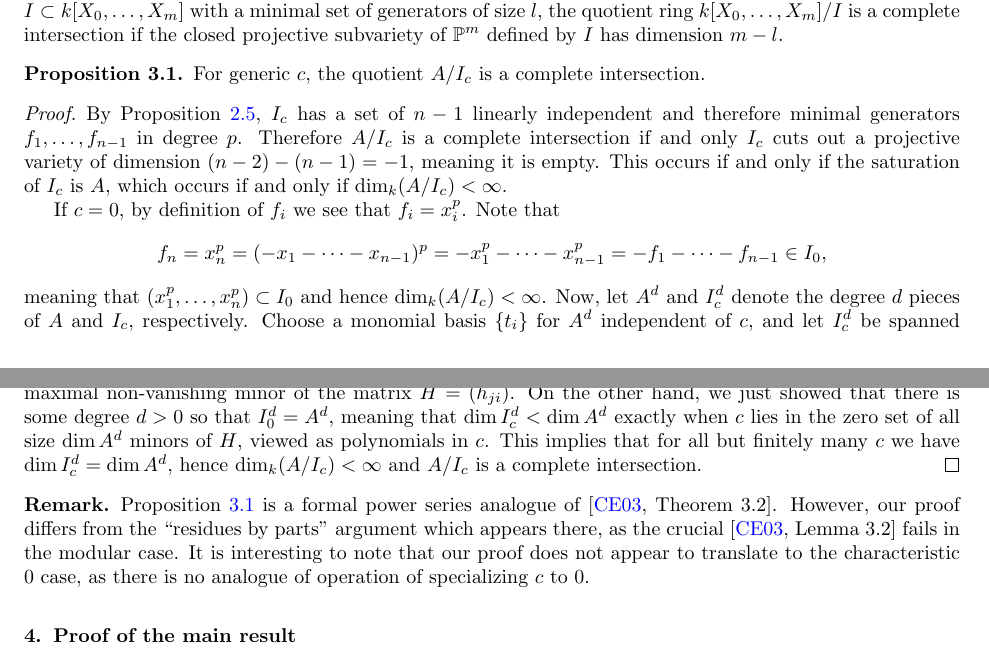
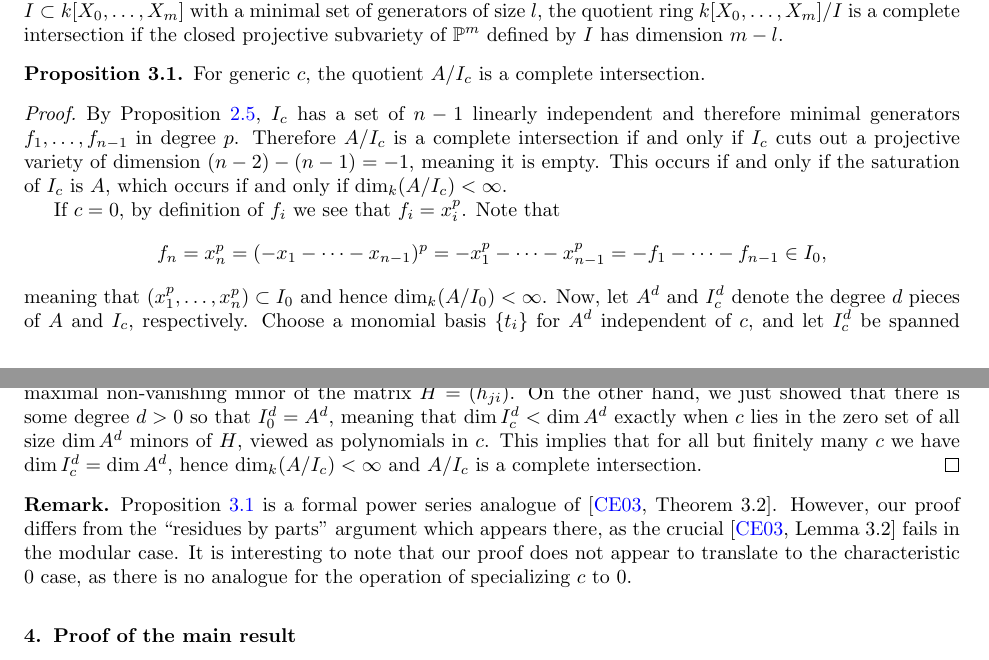
Before and after one commit to sdevadas/cherednik-urop2014, a LaTeX paper (submission3r2.tex): two parts of pages 7 and 8 of 9, joined at a grey line, cut so that both start at the same text. Compiled offline with pdfLaTeX.

Commit message:
minor typos

```diff
--- a/submission3r2.tex
+++ b/submission3r2.tex
@@ -349,17 +349,17 @@ Consider the homogeneous ideal $I_c = \langle f_1, \ldots, f_{n - 1} \rangle \su
 For generic $c$, the quotient $A/I_c$ is a complete intersection.
 \end{proposition}
 \begin{proof}
-By Proposition~\ref{prop:linind}, $I_c$ has a set of $n-1$ linearly independent and therefore minimal generators $f_1, \ldots, f_{n-1}$ in degree $p$.  Therefore $A/I_c$ is a complete intersection if and only $I_c$ cuts out a projective variety of dimension $(n - 2) - (n - 1) = -1$, meaning it is empty.  This occurs if and only if the saturation of $I_c$ is $A$, which occurs if and only if $\dim_k(A/I_c) < \infty$.
+By Proposition~\ref{prop:linind}, $I_c$ has a set of $n-1$ linearly independent and therefore minimal generators $f_1, \ldots, f_{n-1}$ in degree $p$.  Therefore $A/I_c$ is a complete intersection if and only if $I_c$ cuts out a projective variety of dimension $(n - 2) - (n - 1) = -1$, meaning it is empty.  This occurs if and only if the saturation of $I_c$ is $A$, which occurs if and only if $\dim_k(A/I_c) < \infty$.
 
 If $c = 0$, by definition of $f_i$ we see that $f_i = x_i^p$.  Note that
 \[
 f_n = x_n^p = (-x_1 - \cdots - x_{n-1})^p = - x_1^p - \cdots - x_{n - 1}^p = - f_1 - \cdots - f_{n -1} \in I_0,
 \]
-meaning that $(x_1^p, \ldots, x_n^p) \subset I_0$ and hence $\dim_k(A/I_c) < \infty$.  Now, let $A^d$ and $I_c^d$ denote the degree $d$ pieces of $A$ and $I_c$, respectively.  Choose a monomial basis $\{t_i\}$ for $A^d$ independent of $c$, and let $I_c^d$ be spanned by a finite set of polynomials $\{g_j\}$ with $g_j = \sum_i h_{ji}(c) t_i$.  Notice that $\dim I_c^d$ is given by the size of the maximal non-vanishing minor of the matrix $H = (h_{ji})$.  On the other hand, we just showed that there is some degree $d > 0$ so that $I_0^d = A^d$, meaning that $\dim I_c^d < \dim A^d$ exactly when $c$ lies in the zero set of all size $\dim A^d$ minors of $H$, viewed as polynomials in $c$.  This implies that for all but finitely many $c$ we have $\dim I_c^d = \dim A^d$, hence $\dim_k(A/I_c) < \infty$ and $A/I_c$ is a complete intersection.
+meaning that $(x_1^p, \ldots, x_n^p) \subset I_0$ and hence $\dim_k(A/I_0) < \infty$.  Now, let $A^d$ and $I_c^d$ denote the degree $d$ pieces of $A$ and $I_c$, respectively.  Choose a monomial basis $\{t_i\}$ for $A^d$ independent of $c$, and let $I_c^d$ be spanned by a finite set of polynomials $\{g_j\}$ with $g_j = \sum_i h_{ji}(c) t_i$.  Notice that $\dim I_c^d$ is given by the size of the maximal non-vanishing minor of the matrix $H = (h_{ji})$.  On the other hand, we just showed that there is some degree $d > 0$ so that $I_0^d = A^d$, meaning that $\dim I_c^d < \dim A^d$ exactly when $c$ lies in the zero set of all size $\dim A^d$ minors of $H$, viewed as polynomials in $c$.  This implies that for all but finitely many $c$ we have $\dim I_c^d = \dim A^d$, hence $\dim_k(A/I_c) < \infty$ and $A/I_c$ is a complete intersection.
 \end{proof}
 
 \begin{remark}
-Proposition \ref{prop:ci} is a formal power series analogue of \cite[Theorem 3.2]{CE}.  However, our proof differs from the ``residues by parts'' argument which appears there, as the crucial \cite[Lemma 3.2]{CE} fails in the modular case.  It is interesting to note that our proof does not appear to translate to the characteristic $0$ case, as there is no analogue of operation of specializing $c$ to $0$.
+Proposition \ref{prop:ci} is a formal power series analogue of \cite[Theorem 3.2]{CE}.  However, our proof differs from the ``residues by parts'' argument which appears there, as the crucial \cite[Lemma 3.2]{CE} fails in the modular case.  It is interesting to note that our proof does not appear to translate to the characteristic $0$ case, as there is no analogue for the operation of specializing $c$ to $0$.
 \end{remark}
 
 \section{Proof of the main result}
```
Also changed, not shown: 1 other file.
